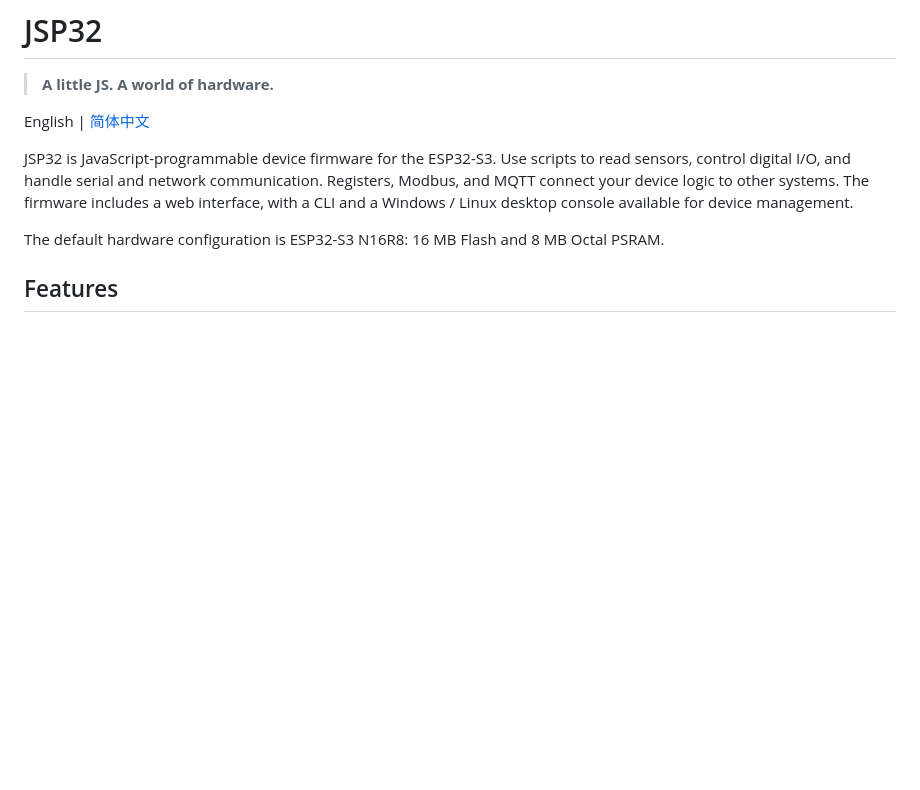
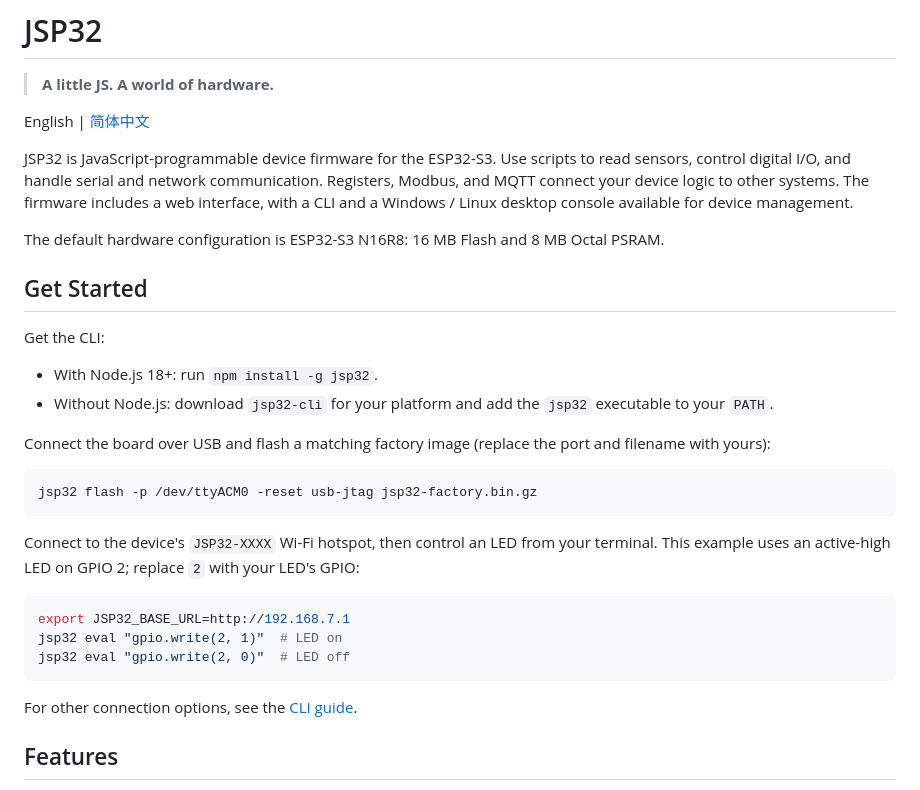
Before and after one commit to jsp32io/jsp32, a Markdown page: README.md, the part around the change. GitHub-like rendering; blank space fills up the shorter version.

Commit message:
docs: add quick start for flashing firmware and controlling LEDs

````diff
--- a/README.md
+++ b/README.md
@@ -11,6 +11,31 @@ firmware includes a web interface, with a CLI and a Windows / Linux desktop
 console available for device management.
 
 The default hardware configuration is ESP32-S3 N16R8: 16 MB Flash and 8 MB Octal PSRAM.
+
+## Get Started
+
+Get the CLI:
+
+- With Node.js 18+: run `npm install -g jsp32`.
+- Without Node.js: download `jsp32-cli` for your platform and add the `jsp32` executable to your `PATH`.
+
+Connect the board over USB and flash a matching factory image
+(replace the port and filename with yours):
+
+```sh
+jsp32 flash -p /dev/ttyACM0 -reset usb-jtag jsp32-factory.bin.gz
+```
+
+Connect to the device's `JSP32-XXXX` Wi-Fi hotspot, then control an LED from your terminal.
+This example uses an active-high LED on GPIO 2; replace `2` with your LED's GPIO:
+
+```sh
+export JSP32_BASE_URL=http://192.168.7.1
+jsp32 eval "gpio.write(2, 1)"  # LED on
+jsp32 eval "gpio.write(2, 0)"  # LED off
+```
+
+For other connection options, see the [CLI guide](cli/README.md).
 
 ## Features
 
````
Also changed, not shown: README_zh.md (+24 -0 lines).
